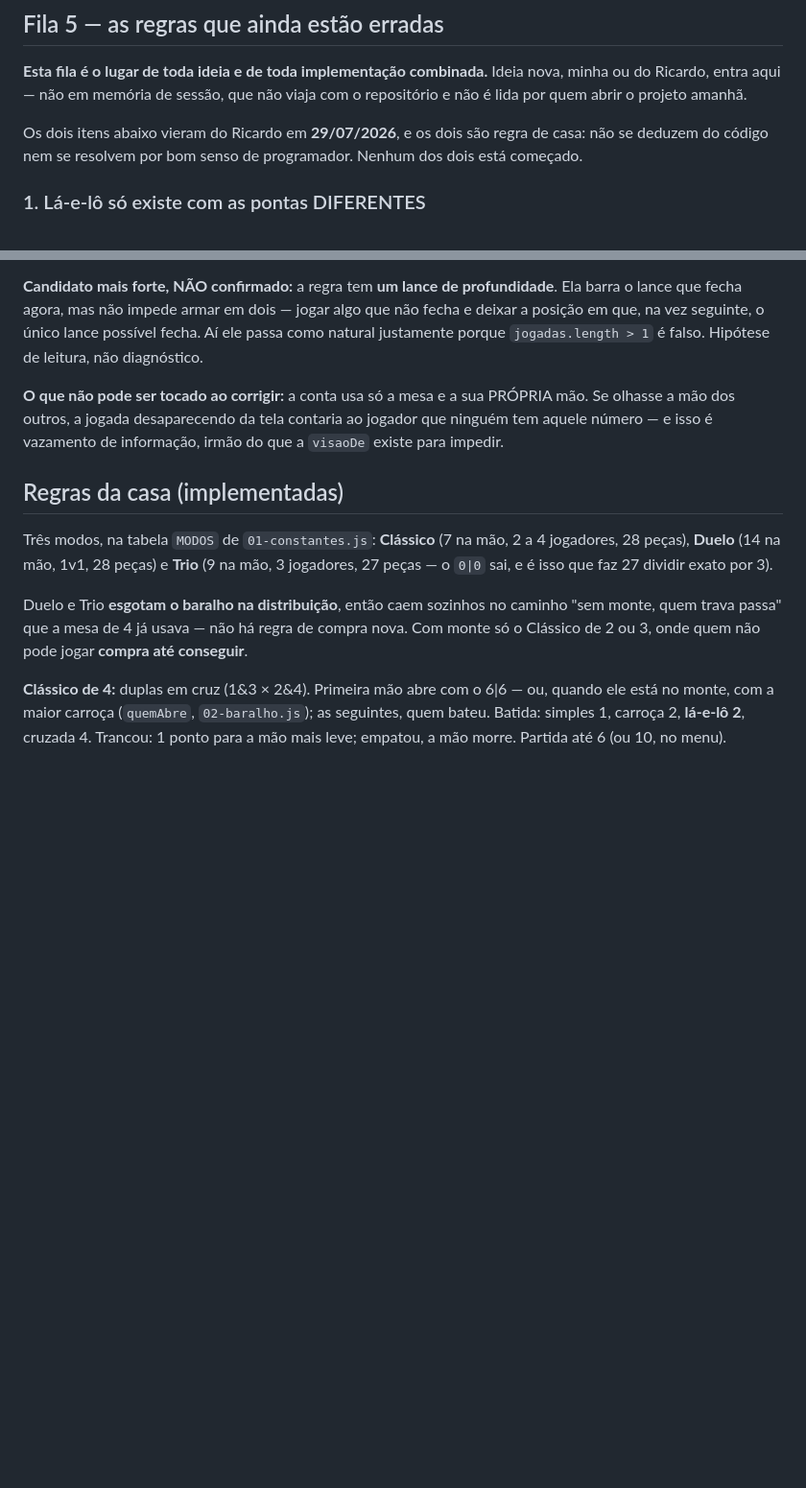
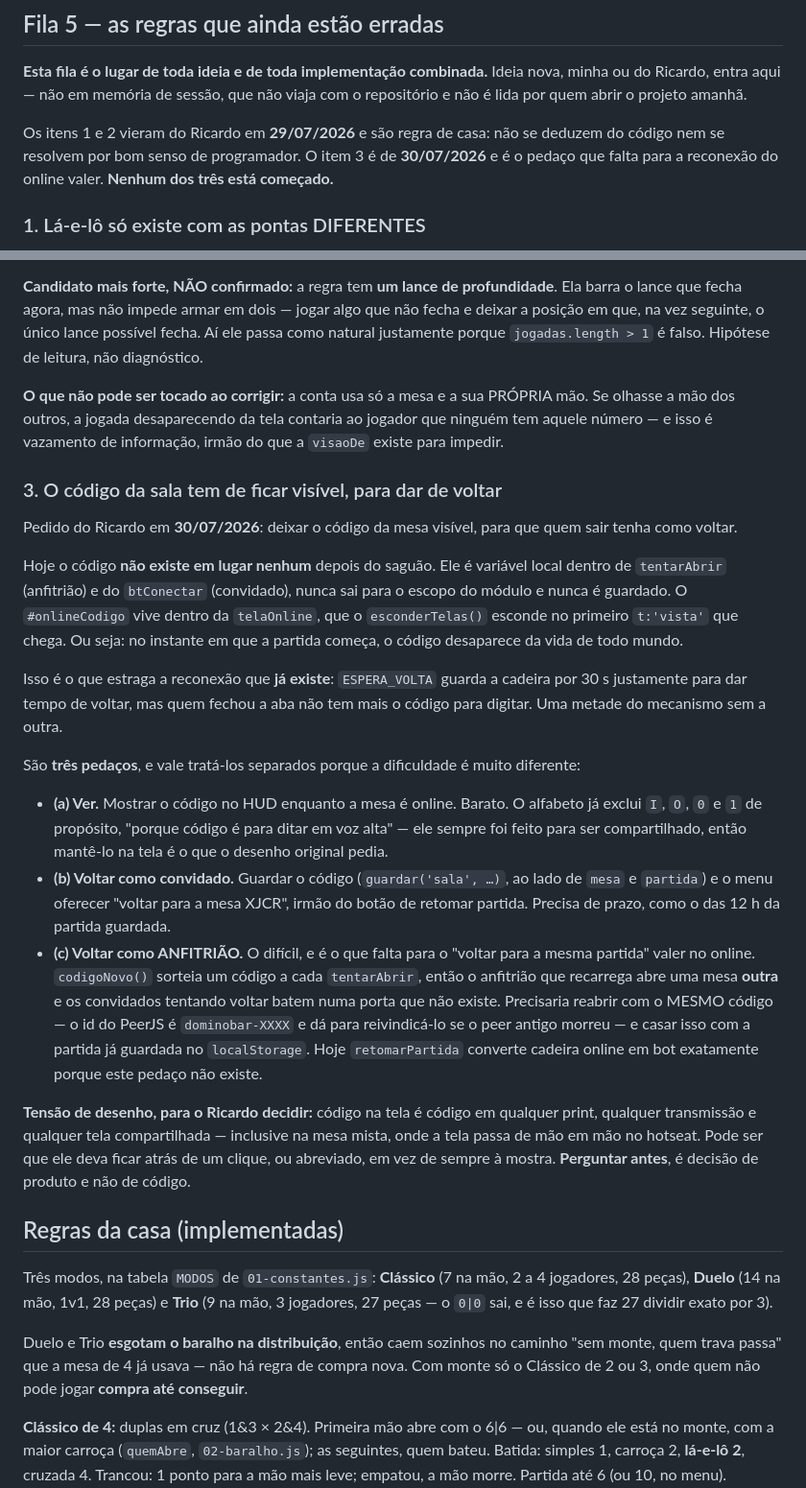
Before and after one commit to RicardoColombo01/domino-bar, a Markdown page: CLAUDE.md, 2 parts joined by grey strips. Shown at 96% size. Rendered like a GitHub page; blank space fills up the shorter version.

Commit message:
Fila 5, item 3: o código da sala visível, para dar de voltar
Hoje o código NÃO existe em lugar nenhum depois do saguão. É variável local
dentro de `tentarAbrir` e do `btConectar`, nunca sai para o escopo do módulo e
nunca é guardada; e o `#onlineCodigo` vive na `telaOnline`, que o
`esconderTelas()` esconde no primeiro t:'vista'. No instante em que a partida
começa, o código desaparece da vida de todo mundo.

É isso que estraga a reconexão que JÁ EXISTE: o ESPERA_VOLTA guarda a cadeira
por 30s justamente para dar tempo de voltar, e quem fechou a aba não tem mais o
código para digitar. Metade do mecanismo sem a outra.

Anotado em três pedaços, porque a dificuldade é muito diferente: (a) mostrar no
HUD — barato, e o alfabeto já exclui I/O/0/1 "porque código é para ditar em voz
alta", então ele sempre foi feito para ser compartilhado; (b) guardar e o menu
oferecer "voltar para a mesa XJCR", irmão do botão de retomar partida; (c)
voltar como ANFITRIÃO, que é o difícil e é o que falta para o "voltar para a
mesma partida" valer no online — `codigoNovo()` sorteia outro código a cada
tentativa, então quem recarrega abre uma mesa OUTRA e os convidados batem numa
porta que não existe.

Anotada também a tensão de desenho: código na tela é código em qualquer print,
transmissão ou tela compartilhada — inclusive na mesa mista, onde o hotseat passa
a tela de mão em mão. Pode ser que deva ficar atrás de um clique. Decisão de
produto, do Ricardo, não minha.

Nada de código neste commit.

Co-Authored-By: Claude Opus 5 (1M context) <noreply@anthropic.com>

```diff
--- a/CLAUDE.md
+++ b/CLAUDE.md
@@ -290,9 +290,9 @@ A fila 4 está fechada.
 ou do Ricardo, entra aqui — não em memória de sessão, que não viaja com o repositório e não
 é lida por quem abrir o projeto amanhã.
 
-Os dois itens abaixo vieram do Ricardo em **29/07/2026**, e os dois são regra de casa: não
-se deduzem do código nem se resolvem por bom senso de programador. Nenhum dos dois está
-começado.
+Os itens 1 e 2 vieram do Ricardo em **29/07/2026** e são regra de casa: não se deduzem do
+código nem se resolvem por bom senso de programador. O item 3 é de **30/07/2026** e é o
+pedaço que falta para a reconexão do online valer. **Nenhum dos três está começado.**
 
 ### 1. Lá-e-lô só existe com as pontas DIFERENTES
 
@@ -352,6 +352,42 @@ olhasse a mão dos outros, a jogada desaparecendo da tela contaria ao jogador qu
 aquele número — e isso é vazamento de informação, irmão do que a `visaoDe` existe para
 impedir.
 
+### 3. O código da sala tem de ficar visível, para dar de voltar
+
+Pedido do Ricardo em **30/07/2026**: deixar o código da mesa visível, para que quem sair tenha
+como voltar.
+
+Hoje o código **não existe em lugar nenhum** depois do saguão. Ele é variável local dentro de
+`tentarAbrir` (anfitrião) e do `btConectar` (convidado), nunca sai para o escopo do módulo e
+nunca é guardado. O `#onlineCodigo` vive dentro da `telaOnline`, que o `esconderTelas()`
+esconde no primeiro `t:'vista'` que chega. Ou seja: no instante em que a partida começa, o
+código desaparece da vida de todo mundo.
+
+Isso é o que estraga a reconexão que **já existe**: `ESPERA_VOLTA` guarda a cadeira por 30 s
+justamente para dar tempo de voltar, mas quem fechou a aba não tem mais o código para digitar.
+Uma metade do mecanismo sem a outra.
+
+São **três pedaços**, e vale tratá-los separados porque a dificuldade é muito diferente:
+
+- **(a) Ver.** Mostrar o código no HUD enquanto a mesa é online. Barato. O alfabeto já exclui
+  `I`, `O`, `0` e `1` de propósito, "porque código é para ditar em voz alta" — ele sempre foi
+  feito para ser compartilhado, então mantê-lo na tela é o que o desenho original pedia.
+- **(b) Voltar como convidado.** Guardar o código (`guardar('sala', …)`, ao lado de `mesa` e
+  `partida`) e o menu oferecer "voltar para a mesa XJCR", irmão do botão de retomar partida.
+  Precisa de prazo, como o das 12 h da partida guardada.
+- **(c) Voltar como ANFITRIÃO.** O difícil, e é o que falta para o "voltar para a mesma
+  partida" valer no online. `codigoNovo()` sorteia um código a cada `tentarAbrir`, então o
+  anfitrião que recarrega abre uma mesa **outra** e os convidados tentando voltar batem numa
+  porta que não existe. Precisaria reabrir com o MESMO código — o id do PeerJS é
+  `dominobar-XXXX` e dá para reivindicá-lo se o peer antigo morreu — e casar isso com a
+  partida já guardada no `localStorage`. Hoje `retomarPartida` converte cadeira online em bot
+  exatamente porque este pedaço não existe.
+
+**Tensão de desenho, para o Ricardo decidir:** código na tela é código em qualquer print,
+qualquer transmissão e qualquer tela compartilhada — inclusive na mesa mista, onde a tela passa
+de mão em mão no hotseat. Pode ser que ele deva ficar atrás de um clique, ou abreviado, em vez
+de sempre à mostra. **Perguntar antes**, é decisão de produto e não de código.
+
 ## Regras da casa (implementadas)
 
 Três modos, na tabela `MODOS` de `01-constantes.js`: **Clássico** (7 na mão, 2 a 4
```
